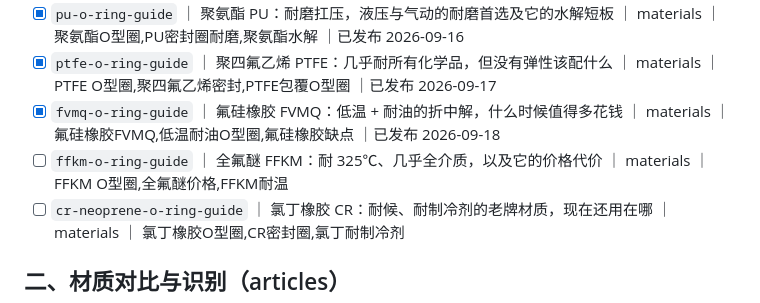
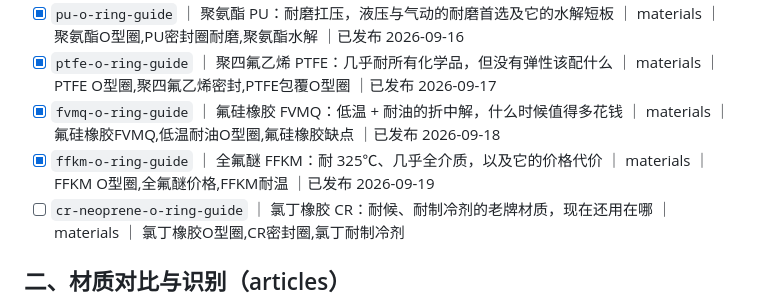
Before and after one commit to mfujun2025/mifengjian, a Markdown page: 选题池.md, the part around the change. GitHub-like rendering.

```diff
--- a/选题池.md
+++ b/选题池.md
@@ -17,7 +17,7 @@
 - [x] `pu-o-ring-guide` ｜ 聚氨酯 PU：耐磨扛压，液压与气动的耐磨首选及它的水解短板 ｜ materials ｜ 聚氨酯O型圈,PU密封圈耐磨,聚氨酯水解 ｜已发布 2026-09-16
 - [x] `ptfe-o-ring-guide` ｜ 聚四氟乙烯 PTFE：几乎耐所有化学品，但没有弹性该配什么 ｜ materials ｜ PTFE O型圈,聚四氟乙烯密封,PTFE包覆O型圈 ｜已发布 2026-09-17
 - [x] `fvmq-o-ring-guide` ｜ 氟硅橡胶 FVMQ：低温 + 耐油的折中解，什么时候值得多花钱 ｜ materials ｜ 氟硅橡胶FVMQ,低温耐油O型圈,氟硅橡胶缺点 ｜已发布 2026-09-18
-- [ ] `ffkm-o-ring-guide` ｜ 全氟醚 FFKM：耐 325℃、几乎全介质，以及它的价格代价 ｜ materials ｜ FFKM O型圈,全氟醚价格,FFKM耐温
+- [x] `ffkm-o-ring-guide` ｜ 全氟醚 FFKM：耐 325℃、几乎全介质，以及它的价格代价 ｜ materials ｜ FFKM O型圈,全氟醚价格,FFKM耐温 ｜已发布 2026-09-19
 - [ ] `cr-neoprene-o-ring-guide` ｜ 氯丁橡胶 CR：耐候、耐制冷剂的老牌材质，现在还用在哪 ｜ materials ｜ 氯丁橡胶O型圈,CR密封圈,氯丁耐制冷剂
 
 ## 二、材质对比与识别（articles）
```
Also changed, not shown: content/ffkm-o-ring-guide.md (added, +151 -0 lines), 1 other file.
